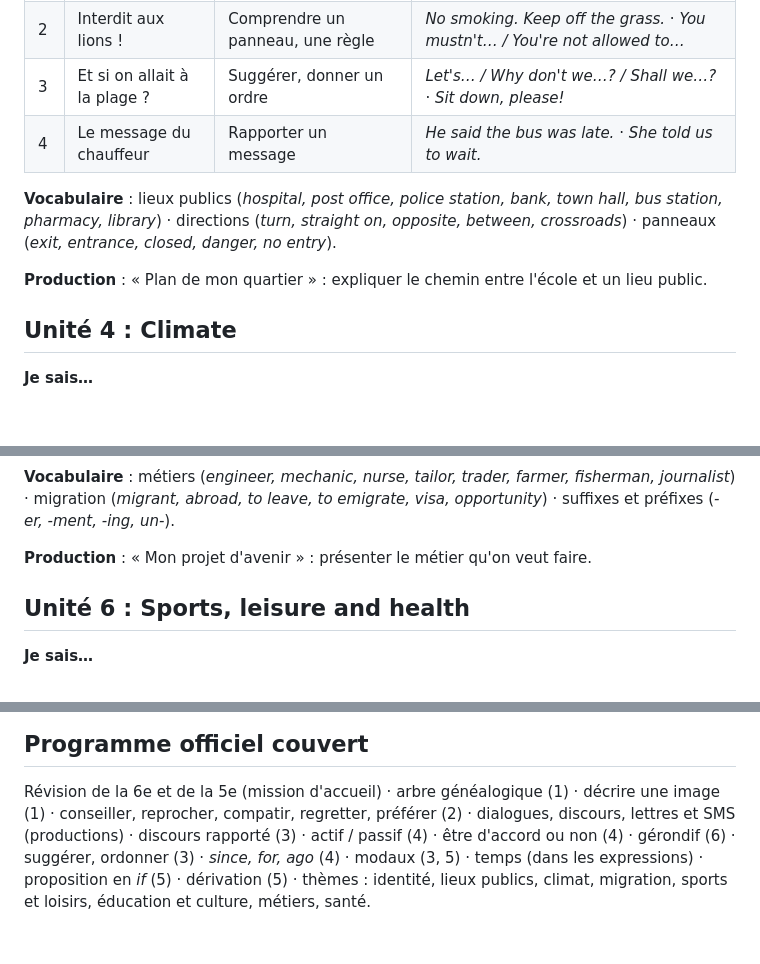
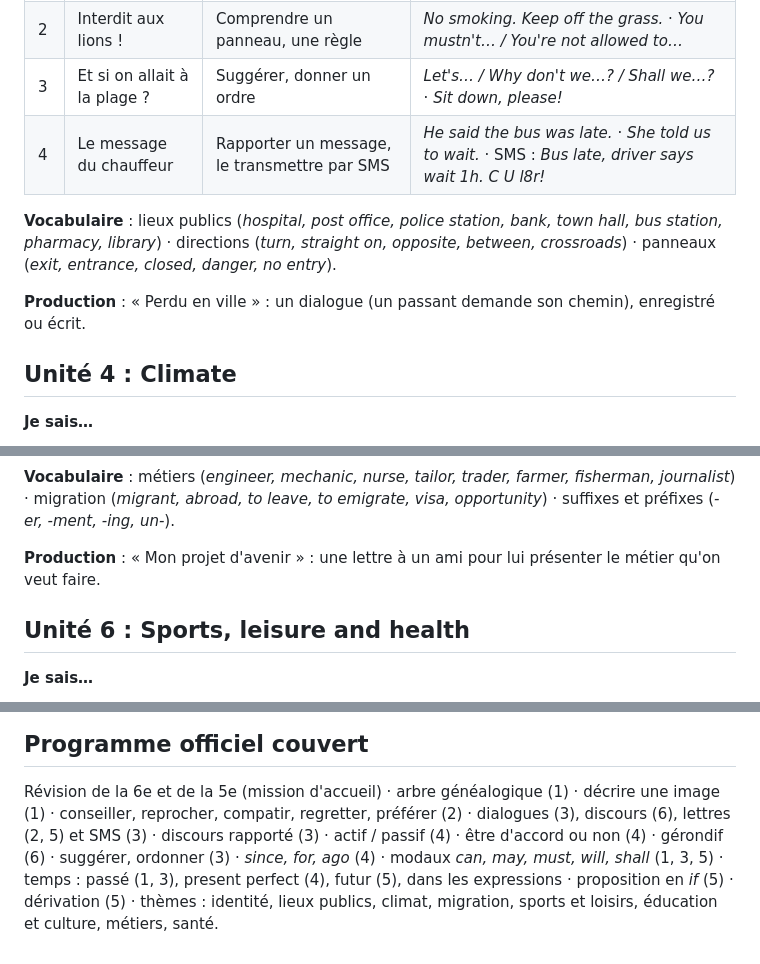
Before and after one commit to msanghare9-bit/jang, a Markdown page: pedagogie/syllabus/4e.md, 3 parts joined by grey strips. GitHub-like rendering; blank space fills up the shorter version.

Commit message:
Syllabus 4e : dialogue, lettre et SMS explicites, modaux et temps précisés
Co-Authored-By: Claude Opus 5.5 <noreply@anthropic.com>
Claude-Session: https://claude.ai/code/session_01Ya5CaBQVozJTuoqCAb6J3s

```diff
--- a/pedagogie/syllabus/4e.md
+++ b/pedagogie/syllabus/4e.md
@@ -77,13 +77,13 @@ nationality*) · famille (*married, single, husband, wife, ancestor*) · descrip
 | 1 | Perdu à la gare routière | Demander et indiquer le chemin | *How can I get to the hospital?* · *Go straight on, then turn left.* |
 | 2 | Interdit aux lions ! | Comprendre un panneau, une règle | *No smoking. Keep off the grass.* · *You mustn't… / You're not allowed to…* |
 | 3 | Et si on allait à la plage ? | Suggérer, donner un ordre | *Let's… / Why don't we…? / Shall we…?* · *Sit down, please!* |
-| 4 | Le message du chauffeur | Rapporter un message | *He said the bus was late.* · *She told us to wait.* |
+| 4 | Le message du chauffeur | Rapporter un message, le transmettre par SMS | *He said the bus was late.* · *She told us to wait.* · SMS : *Bus late, driver says wait 1h. C U l8r!* |
 
 **Vocabulaire** : lieux publics (*hospital, post office, police station, bank, town hall,
 bus station, pharmacy, library*) · directions (*turn, straight on, opposite, between,
 crossroads*) · panneaux (*exit, entrance, closed, danger, no entry*).
 
-**Production** : « Plan de mon quartier » : expliquer le chemin entre l'école et un lieu public.
+**Production** : « Perdu en ville » : un dialogue (un passant demande son chemin), enregistré ou écrit.
 
 ## Unité 4 : Climate
 
@@ -123,7 +123,7 @@ drought*) · environnement (*pollution, plastic, rubbish, beach, sea, trees*).
 journalist*) · migration (*migrant, abroad, to leave, to emigrate, visa, opportunity*) ·
 suffixes et préfixes (*-er, -ment, -ing, un-*).
 
-**Production** : « Mon projet d'avenir » : présenter le métier qu'on veut faire.
+**Production** : « Mon projet d'avenir » : une lettre à un ami pour lui présenter le métier qu'on veut faire.
 
 ## Unité 6 : Sports, leisure and health
 
@@ -155,8 +155,8 @@ Un court discours ou une lettre pour présenter un lieu, une tradition ou un mé
 ## Programme officiel couvert
 
 Révision de la 6e et de la 5e (mission d'accueil) · arbre généalogique (1) · décrire une image
-(1) · conseiller, reprocher, compatir, regretter, préférer (2) · dialogues, discours, lettres et
-SMS (productions) · discours rapporté (3) · actif / passif (4) · être d'accord ou non (4) ·
-gérondif (6) · suggérer, ordonner (3) · *since, for, ago* (4) · modaux (3, 5) · temps (dans les
-expressions) · proposition en *if* (5) · dérivation (5) · thèmes : identité, lieux publics,
+(1) · conseiller, reprocher, compatir, regretter, préférer (2) · dialogues (3), discours (6), lettres (2, 5) et
+SMS (3) · discours rapporté (3) · actif / passif (4) · être d'accord ou non (4) ·
+gérondif (6) · suggérer, ordonner (3) · *since, for, ago* (4) · modaux *can, may, must, will,
+shall* (1, 3, 5) · temps : passé (1, 3), present perfect (4), futur (5), dans les expressions · proposition en *if* (5) · dérivation (5) · thèmes : identité, lieux publics,
 climat, migration, sports et loisirs, éducation et culture, métiers, santé.
```
